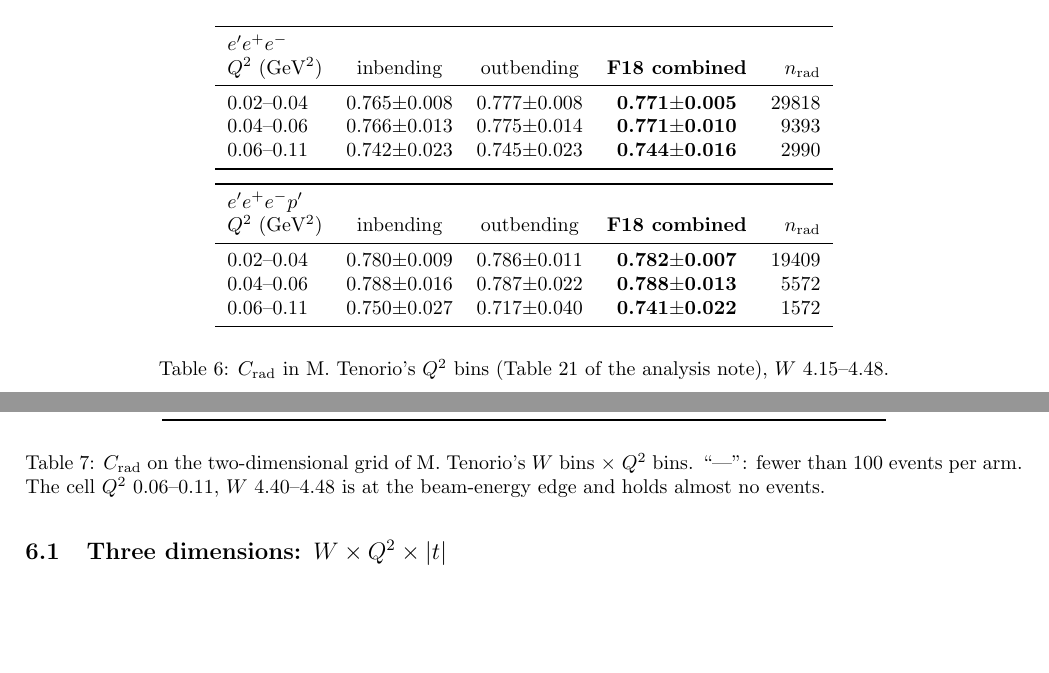
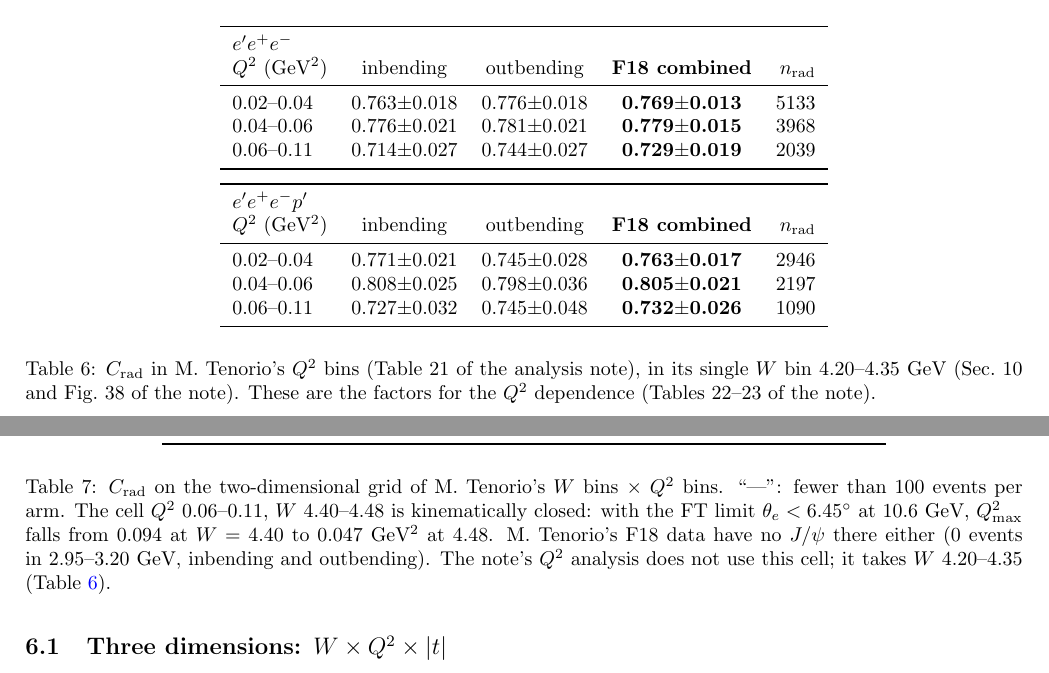
Before and after one commit to vkubarovsky/exclurad_py, a LaTeX paper (docs/rc_method_jpsi/rc_method_jpsi_report.tex, which reads docs/rc_method_jpsi/tab_crad_Q2.tex): two parts of pages 12 and 13 of 24, joined at a grey line, cut so that both start at the same text, the shorter picture padded with empty space. Compiled offline with pdfLaTeX.

Commit message:
J/psi RC: Q2 tables in M. Tenorio's W bin 4.20-4.35, not 4.15-4.48
The note's Q2 dependence (Sec. 10, Fig. 38, Tables 21-23) uses one W bin,
4.20-4.35.  The Q2 table was built over 4.15-4.48.  Bin 3 (0.06-0.11)
moves 0.744 -> 0.729 (3trk).  Caption of the W x Q2 grid now explains the
empty corner Q2 0.06-0.11 x W 4.40-4.48: closed by theta_FT < 6.45 deg
(Q2max 0.094 -> 0.047 across the bin), and empty in her F18 data too.

Co-Authored-By: Claude Opus 5.5 <noreply@anthropic.com>

```diff
--- a/docs/rc_method_jpsi/rc_method_jpsi_report.tex
+++ b/docs/rc_method_jpsi/rc_method_jpsi_report.tex
@@ -283,13 +283,17 @@ and combined, event counts).
 \end{table}
 \begin{table}[H]\centering\small
 \input{tab_crad_Q2.tex}
-\caption{$\crad$ in M.~Tenorio's $Q^2$ bins (Table~21 of the analysis note), $W$ 4.15--4.48.}
+\caption{$\crad$ in M.~Tenorio's $Q^2$ bins (Table~21 of the analysis note), in its single $W$ bin 4.20--4.35~GeV
+(Sec.~10 and Fig.~38 of the note). These are the factors for the $Q^2$ dependence (Tables~22--23 of the note).}
 \label{tab:Q2}
 \end{table}
 \begin{table}[H]\centering\small
 \input{tab_crad_WQ2.tex}
 \caption{$\crad$ on the two-dimensional grid of M.~Tenorio's $W$ bins $\times$ $Q^2$ bins. ``---'': fewer than 100 events per arm. The
-cell $Q^2$ 0.06--0.11, $W$ 4.40--4.48 is at the beam-energy edge and holds almost no events.}
+cell $Q^2$ 0.06--0.11, $W$ 4.40--4.48 is kinematically closed: with the FT limit $\theta_e<6.45^\circ$ at 10.6~GeV,
+$Q^2_{\max}$ falls from 0.094 at $W=4.40$ to 0.047~GeV$^2$ at 4.48. M.~Tenorio's F18 data have no $J/\psi$ there either
+(0 events in 2.95--3.20~GeV, inbending and outbending). The note's $Q^2$ analysis does not use this cell; it takes
+$W$ 4.20--4.35 (Table~\ref{tab:Q2}).}
 \label{tab:WQ2}
 \end{table}
 
--- a/docs/rc_method_jpsi/tab_crad_Q2.tex
+++ b/docs/rc_method_jpsi/tab_crad_Q2.tex
@@ -1,9 +1,9 @@
 \begin{tabular}{lcccr}\toprule
 \multicolumn{5}{l}{$e'e^+e^-$}\\
 $Q^2$ (GeV$^2$) & inbending & outbending & \textbf{F18 combined} & $n_{\rm rad}$ \\\midrule
-0.02--0.04 & 0.765$\pm$0.008 & 0.777$\pm$0.008 & \textbf{0.771$\pm$0.005} & 29818 \\
-0.04--0.06 & 0.766$\pm$0.013 & 0.775$\pm$0.014 & \textbf{0.771$\pm$0.010} & 9393 \\
-0.06--0.11 & 0.742$\pm$0.023 & 0.745$\pm$0.023 & \textbf{0.744$\pm$0.016} & 2990 \\
+0.02--0.04 & 0.763$\pm$0.018 & 0.776$\pm$0.018 & \textbf{0.769$\pm$0.013} & 5133 \\
+0.04--0.06 & 0.776$\pm$0.021 & 0.781$\pm$0.021 & \textbf{0.779$\pm$0.015} & 3968 \\
+0.06--0.11 & 0.714$\pm$0.027 & 0.744$\pm$0.027 & \textbf{0.729$\pm$0.019} & 2039 \\
 \bottomrule\end{tabular}
 
 \medskip
@@ -11,9 +11,9 @@ $Q^2$ (GeV$^2$) & inbending & outbending & \textbf{F18 combined} & $n_{\rm rad}$
 \begin{tabular}{lcccr}\toprule
 \multicolumn{5}{l}{$e'e^+e^-p'$}\\
 $Q^2$ (GeV$^2$) & inbending & outbending & \textbf{F18 combined} & $n_{\rm rad}$ \\\midrule
-0.02--0.04 & 0.780$\pm$0.009 & 0.786$\pm$0.011 & \textbf{0.782$\pm$0.007} & 19409 \\
-0.04--0.06 & 0.788$\pm$0.016 & 0.787$\pm$0.022 & \textbf{0.788$\pm$0.013} & 5572 \\
-0.06--0.11 & 0.750$\pm$0.027 & 0.717$\pm$0.040 & \textbf{0.741$\pm$0.022} & 1572 \\
+0.02--0.04 & 0.771$\pm$0.021 & 0.745$\pm$0.028 & \textbf{0.763$\pm$0.017} & 2946 \\
+0.04--0.06 & 0.808$\pm$0.025 & 0.798$\pm$0.036 & \textbf{0.805$\pm$0.021} & 2197 \\
+0.06--0.11 & 0.727$\pm$0.032 & 0.745$\pm$0.048 & \textbf{0.732$\pm$0.026} & 1090 \\
 \bottomrule\end{tabular}
 
 \medskip
```
Also changed, not shown: docs/rc_method_jpsi/crad_tables.csv (+6 -6 lines), 1 other file.
